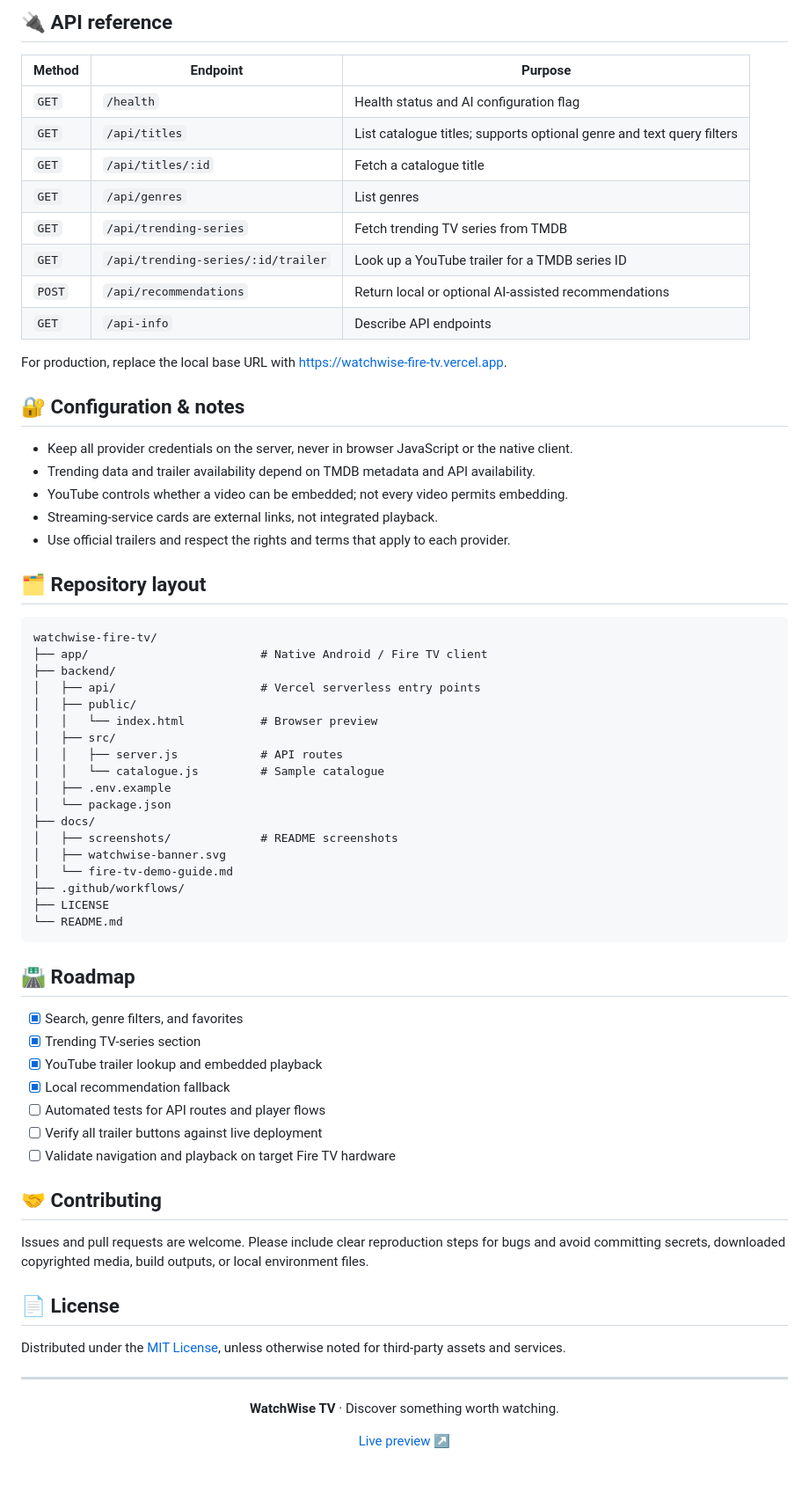
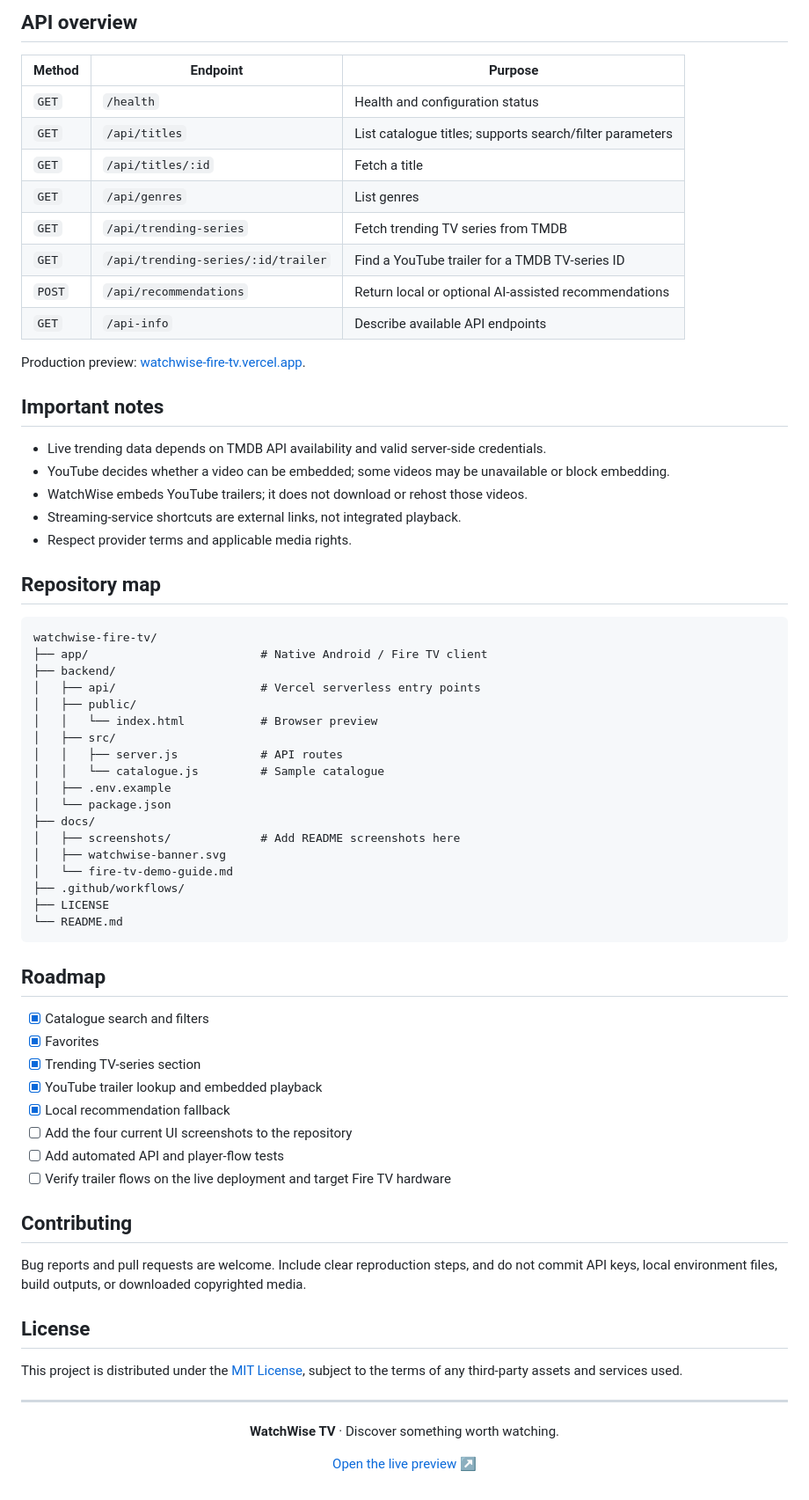
Before and after one commit to Mohitrath/watchwise-fire-tv, a Markdown page: README.md, the part around one of its changes. Shown at 88% size. Drawn GitHub-style.

````diff
--- a/README.md
+++ b/README.md
@@ -185,28 +157,28 @@ curl -X POST http://localhost:3000/api/recommendations \
 
-## 🔌 API reference
+## API overview
 
 | Method | Endpoint | Purpose |
 |---|---|---|
-| `GET` | `/health` | Health status and AI configuration flag |
-| `GET` | `/api/titles` | List catalogue titles; supports optional genre and text query filters |
-| `GET` | `/api/titles/:id` | Fetch a catalogue title |
+| `GET` | `/health` | Health and configuration status |
+| `GET` | `/api/titles` | List catalogue titles; supports search/filter parameters |
+| `GET` | `/api/titles/:id` | Fetch a title |
 | `GET` | `/api/genres` | List genres |
 | `GET` | `/api/trending-series` | Fetch trending TV series from TMDB |
-| `GET` | `/api/trending-series/:id/trailer` | Look up a YouTube trailer for a TMDB series ID |
+| `GET` | `/api/trending-series/:id/trailer` | Find a YouTube trailer for a TMDB TV-series ID |
 | `POST` | `/api/recommendations` | Return local or optional AI-assisted recommendations |
-| `GET` | `/api-info` | Describe API endpoints |
+| `GET` | `/api-info` | Describe available API endpoints |
 
-For production, replace the local base URL with [https://watchwise-fire-tv.vercel.app](https://watchwise-fire-tv.vercel.app).
+Production preview: [watchwise-fire-tv.vercel.app](https://watchwise-fire-tv.vercel.app/).
 
-## 🔐 Configuration & notes
+## Important notes
 
-- Keep all provider credentials on the server, never in browser JavaScript or the native client.
-- Trending data and trailer availability depend on TMDB metadata and API availability.
-- YouTube controls whether a video can be embedded; not every video permits embedding.
-- Streaming-service cards are external links, not integrated playback.
-- Use official trailers and respect the rights and terms that apply to each provider.
+- Live trending data depends on TMDB API availability and valid server-side credentials.
+- YouTube decides whether a video can be embedded; some videos may be unavailable or block embedding.
+- WatchWise embeds YouTube trailers; it does not download or rehost those videos.
+- Streaming-service shortcuts are external links, not integrated playback.
+- Respect provider terms and applicable media rights.
 
-## 🗂️ Repository layout
+## Repository map
 
 ```text
 watchwise-fire-tv/
@@ -221,7 +193,7 @@ watchwise-fire-tv/
 │   ├── .env.example
 │   └── package.json
 ├── docs/
-│   ├── screenshots/             # README screenshots
+│   ├── screenshots/             # Add README screenshots here
 │   ├── watchwise-banner.svg
 │   └── fire-tv-demo-guide.md
 ├── .github/workflows/
@@ -229,23 +201,24 @@ watchwise-fire-tv/
 └── README.md
 ```
 
-## 🛣️ Roadmap
+## Roadmap
 
-- [x] Search, genre filters, and favorites
+- [x] Catalogue search and filters
+- [x] Favorites
 - [x] Trending TV-series section
 - [x] YouTube trailer lookup and embedded playback
 - [x] Local recommendation fallback
-- [ ] Automated tests for API routes and player flows
-- [ ] Verify all trailer buttons against live deployment
-- [ ] Validate navigation and playback on target Fire TV hardware
+- [ ] Add the four current UI screenshots to the repository
+- [ ] Add automated API and player-flow tests
+- [ ] Verify trailer flows on the live deployment and target Fire TV hardware
 
-## 🤝 Contributing
+## Contributing
 
-Issues and pull requests are welcome. Please include clear reproduction steps for bugs and avoid committing secrets, downloaded copyrighted media, build outputs, or local environment files.
+Bug reports and pull requests are welcome. Include clear reproduction steps, and do not commit API keys, local environment files, build outputs, or downloaded copyrighted media.
 
-## 📄 License
+## License
 
-Distributed under the [MIT License](LICENSE), unless otherwise noted for third-party assets and services.
+This project is distributed under the [MIT License](LICENSE), subject to the terms of any third-party assets and services used.
 
 ---
 
@@ -253,6 +226,6 @@ Distributed under the [MIT License](LICENSE), unless otherwise noted for third-p
 
 **WatchWise TV** · Discover something worth watching.
 
-<a href="https://watchwise-fire-tv.vercel.app/">Live preview ↗</a>
+<a href="https://watchwise-fire-tv.vercel.app/">Open the live preview ↗</a>
 
 </div>
````
Also changed, not shown: other parts of README.md (+62 -90 lines).
